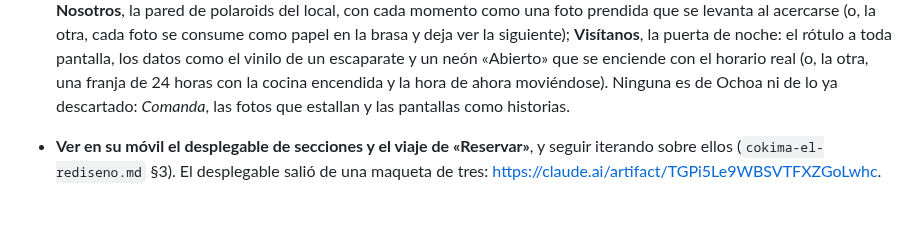
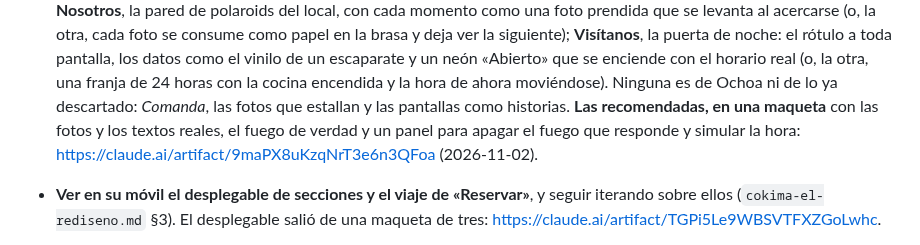
Before and after one commit to PH-Sport/ochoa-cokima, a Markdown page: docs/estado.md, the part around the change. Rendered like a GitHub page; blank space fills up the shorter version.

Commit message:
docs: la maqueta de las ideas para dar vida a Brasa, apuntada a la espera de Mario
Mario pidió ver en una maqueta las ideas recomendadas para darle «vida y sazón» a
Brasa: el fuego que responde al ratón y al dedo, la frase de la casa que prende
palabra a palabra, «Cokima ahora» con el reloj de la cocina, las puertas que se
encienden, la pared de polaroids en Nosotros y la puerta de noche con su neón en
Visítanos. El enlace queda en estado.md, junto a las ideas, para que quien venga
desde el otro ordenador no tenga que montarla otra vez. No toca la web.

Co-Authored-By: Claude Opus 5.5 <noreply@anthropic.com>

```diff
--- a/docs/estado.md
+++ b/docs/estado.md
@@ -160,7 +160,9 @@ en `ochoa-inicio-vivo.md` §3.7.
   rótulo a toda pantalla, los datos como el vinilo de un escaparate y un neón «Abierto» que se
   enciende con el horario real (o, la otra, una franja de 24 horas con la cocina encendida y la
   hora de ahora moviéndose). Ninguna es de Ochoa ni de lo ya descartado: *Comanda*, las fotos que
-  estallan y las pantallas como historias.
+  estallan y las pantallas como historias. **Las recomendadas, en una maqueta** con las fotos y los
+  textos reales, el fuego de verdad y un panel para apagar el fuego que responde y simular la hora:
+  https://claude.ai/artifact/9maPX8uKzqNrT3e6n3QFoa (2026-11-02).
 - **Ver en su móvil el desplegable de secciones y el viaje de «Reservar»**, y seguir iterando
   sobre ellos (`cokima-el-rediseno.md` §3). El desplegable salió de una maqueta de tres:
   https://claude.ai/artifact/TGPi5Le9WBSVTFXZGoLwhc.
```
